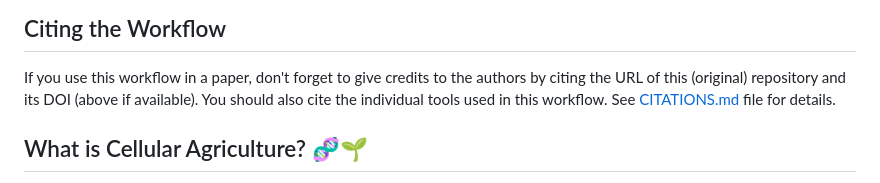
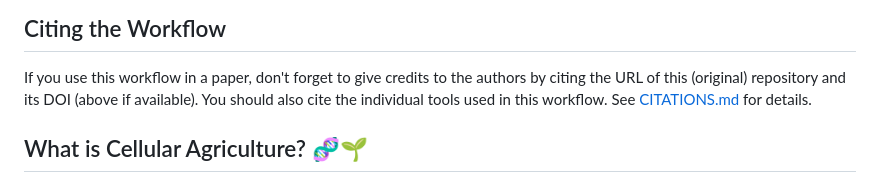
Before and after one commit to tucca-cellag/tucca-rna-seq, a Markdown page: README.md, the part around the change printed below. Drawn GitHub-style.

Commit message:
docs: Updates README links and badges
Corrects the path for the contributing guidelines.
Removes an unnecessary markdown link from the citations reference.
Comments out the GitHub downloads badge.

```diff
--- a/README.md
+++ b/README.md
@@ -61,7 +61,7 @@ please contact us via [email][contact].
 If you use this workflow in a paper, don't forget to give credits to the
 authors by citing the URL of this (original) repository and its DOI (above if
 available). You should also cite the individual tools used in this workflow.
-See [CITATIONS.md](CITATIONS.md) file for details.
+See [CITATIONS.md](CITATIONS.md) for details.
 
 ## What is Cellular Agriculture? 🧬🌱
 
```
Also changed, not shown: other parts of README.md (+2 -2 lines).
